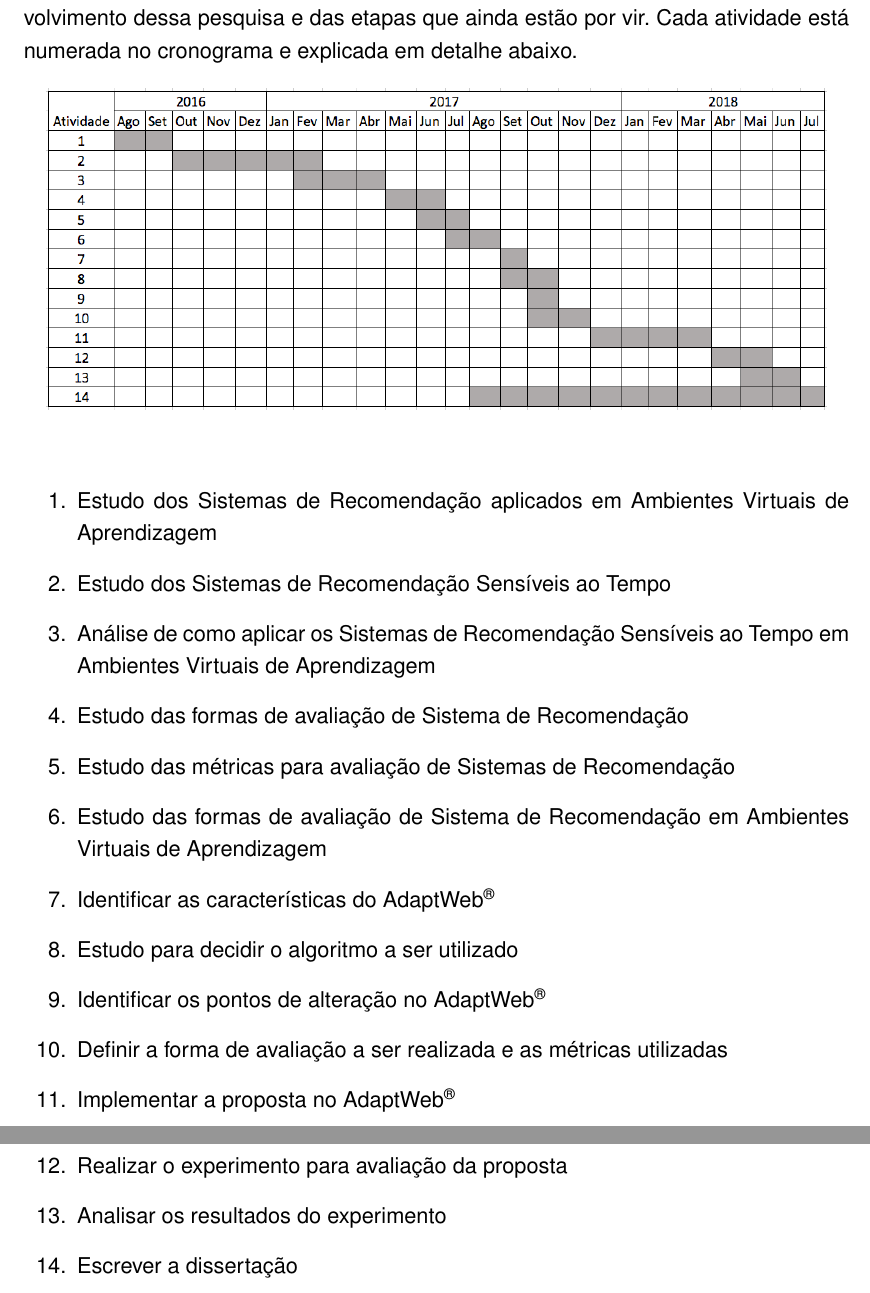
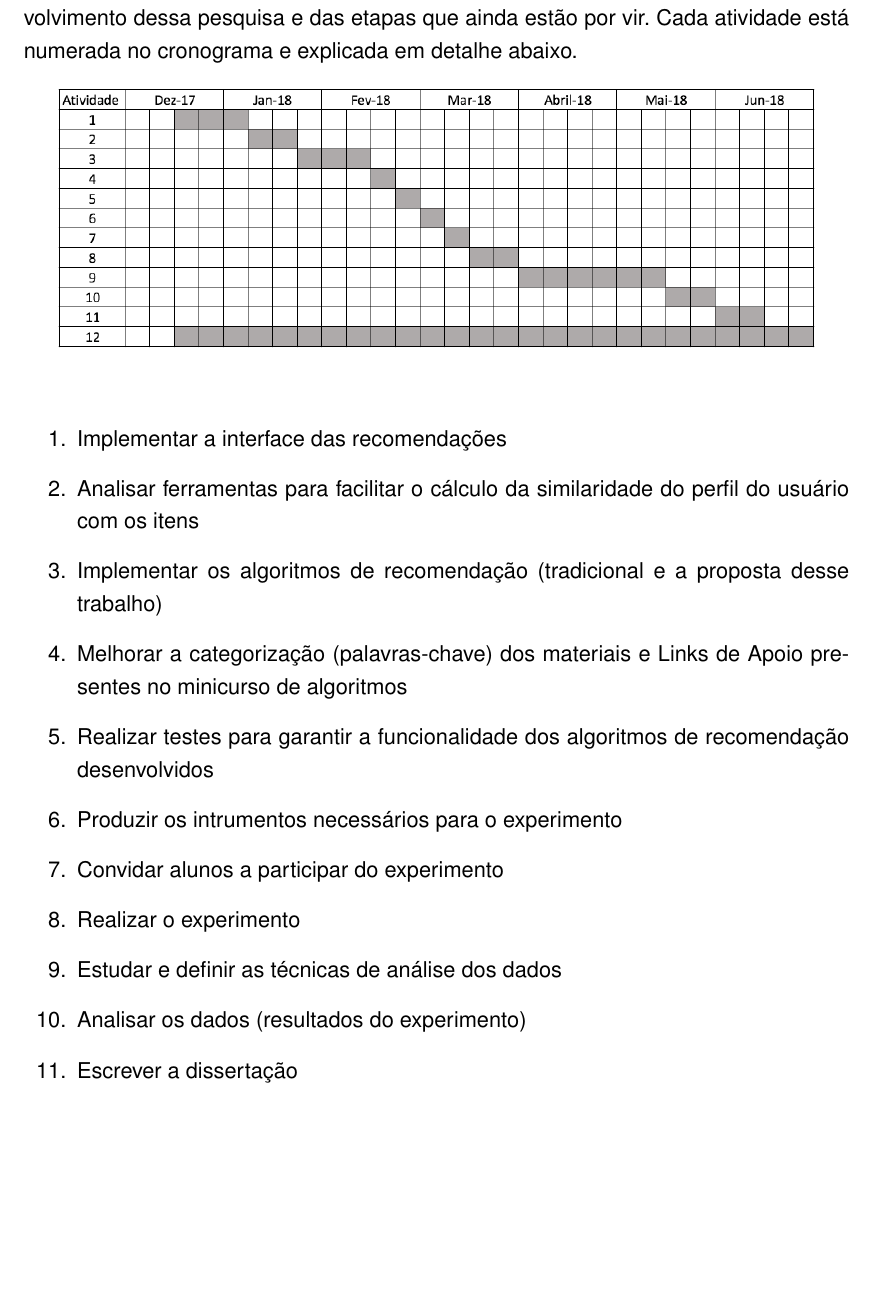
Before and after one commit to eduardoborba/dissertacao-eduardo-latex, a LaTeX thesis (Principal.tex, which reads Partes/apeA.tex): two parts of pages 59 and 60 of 66 before the commit and part of page 59 of 65 after it, the two joined at a grey line, cut so that both start at the same text, the shorter picture padded with empty space. Compiled offline with pdfLaTeX.

Commit message:
Update schedule and show parcial achievements (papers published)

```diff
--- a/Partes/apeA.tex
+++ b/Partes/apeA.tex
@@ -10,18 +10,15 @@ estão por vir. Cada atividade está numerada no cronograma e explicada em detal
 \end{figure}
 
 \begin{enumerate}
-\item Estudo dos Sistemas de Recomendação aplicados em Ambientes Virtuais de Aprendizagem
-\item Estudo dos Sistemas de Recomendação Sensíveis ao Tempo
-\item Análise de como aplicar os Sistemas de Recomendação Sensíveis ao Tempo em Ambientes Virtuais de Aprendizagem
-\item Estudo das formas de avaliação de Sistema de Recomendação
-\item Estudo das métricas para avaliação de Sistemas de Recomendação
-\item Estudo das formas de avaliação de Sistema de Recomendação em Ambientes Virtuais de Aprendizagem
-\item Identificar as características do \adaptweb
-\item Estudo para decidir o algoritmo a ser utilizado
-\item Identificar os pontos de alteração no \adaptweb
-\item Definir a forma de avaliação a ser realizada e as métricas utilizadas
-\item Implementar a proposta no \adaptweb
-\item Realizar o experimento para avaliação da proposta
-\item Analisar os resultados do experimento
+\item Implementar a interface das recomendações
+\item Analisar ferramentas para facilitar o cálculo da similaridade do perfil do usuário com os itens
+\item Implementar os algoritmos de recomendação (tradicional e a proposta desse trabalho)
+\item Melhorar a categorização (palavras-chave) dos materiais e Links de Apoio presentes no minicurso de algoritmos
+\item Realizar testes para garantir a funcionalidade dos algoritmos de recomendação desenvolvidos
+\item Produzir os intrumentos necessários para o experimento
+\item Convidar alunos a participar do experimento
+\item Realizar o experimento
+\item Estudar e definir as técnicas de análise dos dados
+\item Analisar os dados (resultados do experimento)
 \item Escrever a dissertação
 \end{enumerate}
```
Also changed, not shown: Partes/cap6.tex (+22 -1 lines), Figuras/cronograma.png, 4 other files.
